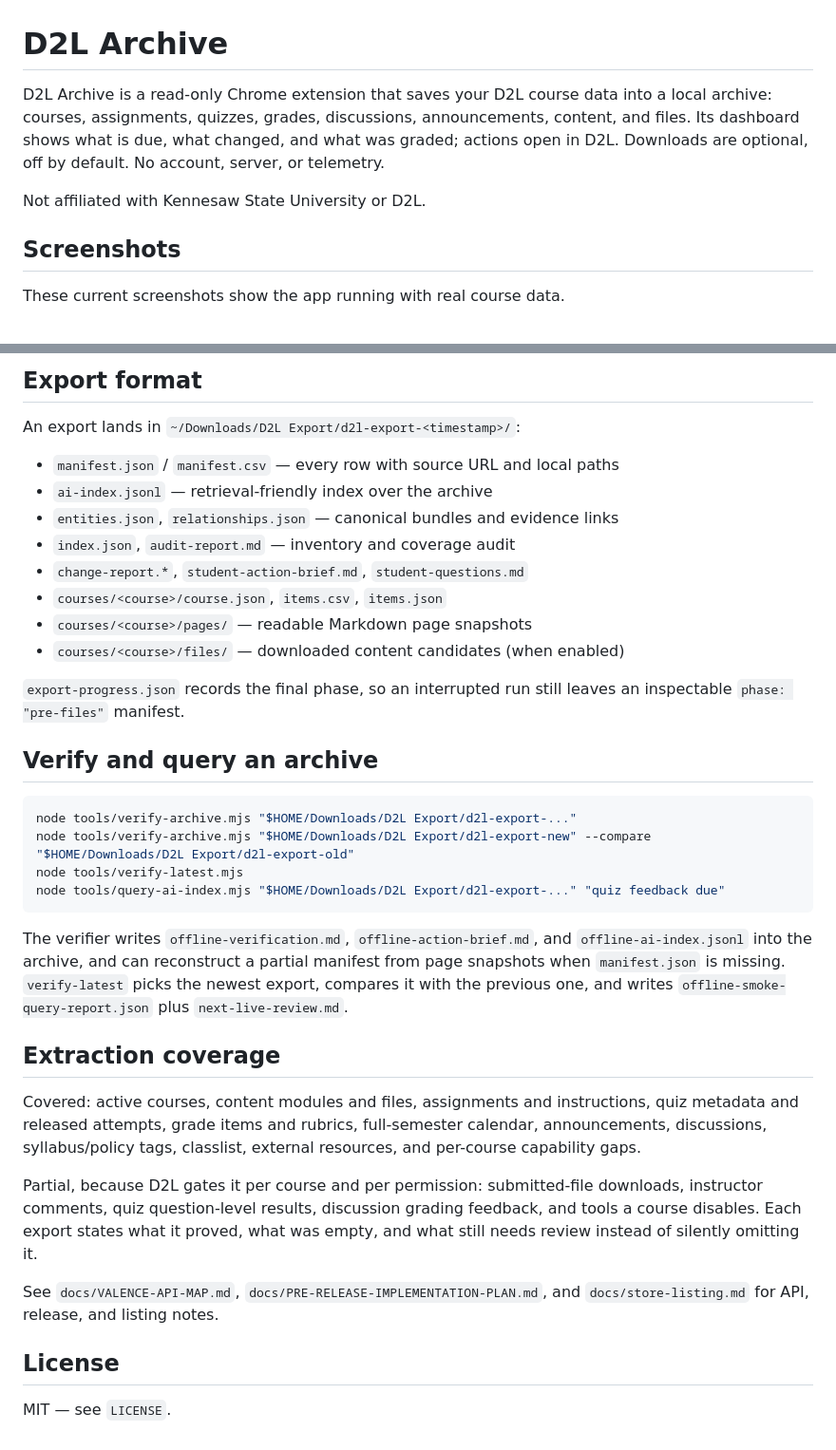
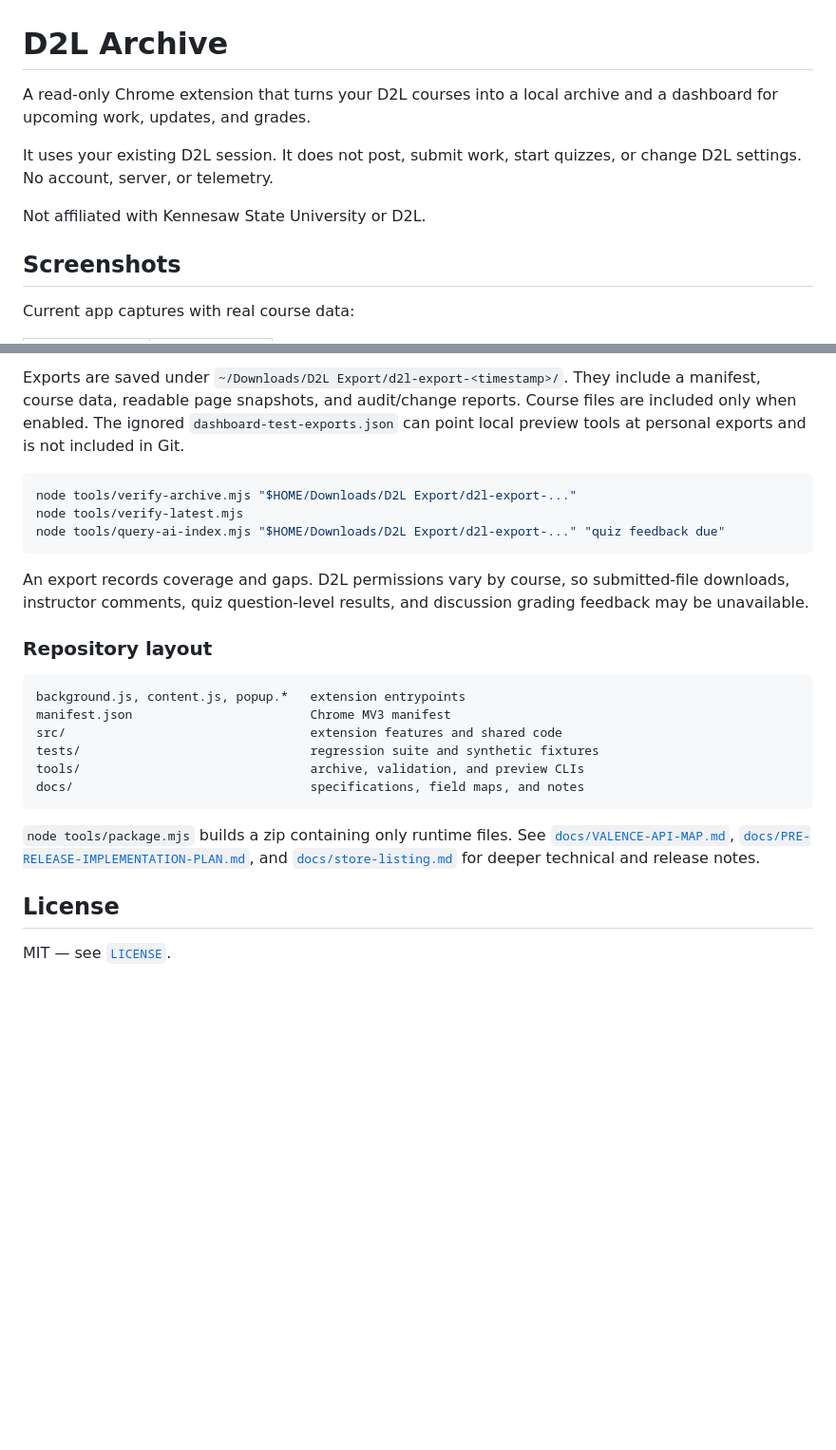
Before and after one commit to Dr-FacePlant/D2L-Archive, a Markdown page: README.md, 2 parts joined by grey strips. Shown at 95% size. Rendered like a GitHub page; folded sections open; blank space fills up the shorter version.

````diff
--- a/README.md
+++ b/README.md
@@ -1,10 +1,12 @@
 # D2L Archive
 
-D2L Archive is a read-only Chrome extension that saves your D2L course data into a local archive: courses, assignments, quizzes, grades, discussions, announcements, content, and files. Its dashboard shows what is due, what changed, and what was graded; actions open in D2L. Downloads are optional, off by default. No account, server, or telemetry.
+A read-only Chrome extension that turns your D2L courses into a local archive and a dashboard for upcoming work, updates, and grades.
+
+It uses your existing D2L session. It does not post, submit work, start quizzes, or change D2L settings. No account, server, or telemetry.
 
 Not affiliated with Kennesaw State University or D2L.
 
 ## Screenshots
 
-These current screenshots show the app running with real course data.
+Current app captures with real course data:
 
@@ -114,49 +70,28 @@ zip with only the runtime files: `manifest.json`, `background.js`, `content.js`,
-## Export format
-
-An export lands in `~/Downloads/D2L Export/d2l-export-<timestamp>/`:
-
-- `manifest.json` / `manifest.csv` — every row with source URL and local paths
-- `ai-index.jsonl` — retrieval-friendly index over the archive
-- `entities.json`, `relationships.json` — canonical bundles and evidence links
-- `index.json`, `audit-report.md` — inventory and coverage audit
-- `change-report.*`, `student-action-brief.md`, `student-questions.md`
-- `courses/<course>/course.json`, `items.csv`, `items.json`
-- `courses/<course>/pages/` — readable Markdown page snapshots
-- `courses/<course>/files/` — downloaded content candidates (when enabled)
-
-`export-progress.json` records the final phase, so an interrupted run still
-leaves an inspectable `phase: "pre-files"` manifest.
-
-## Verify and query an archive
+Exports are saved under `~/Downloads/D2L Export/d2l-export-<timestamp>/`. They include a manifest, course data, readable page snapshots, and audit/change reports. Course files are included only when enabled. The ignored `dashboard-test-exports.json` can point local preview tools at personal exports and is not included in Git.
 
 ```sh
 node tools/verify-archive.mjs "$HOME/Downloads/D2L Export/d2l-export-..."
-node tools/verify-archive.mjs "$HOME/Downloads/D2L Export/d2l-export-new" --compare "$HOME/Downloads/D2L Export/d2l-export-old"
 node tools/verify-latest.mjs
 node tools/query-ai-index.mjs "$HOME/Downloads/D2L Export/d2l-export-..." "quiz feedback due"
 ```
 
-The verifier writes `offline-verification.md`, `offline-action-brief.md`, and
-`offline-ai-index.jsonl` into the archive, and can reconstruct a partial
-manifest from page snapshots when `manifest.json` is missing. `verify-latest`
-picks the newest export, compares it with the previous one, and writes
-`offline-smoke-query-report.json` plus `next-live-review.md`.
+An export records coverage and gaps. D2L permissions vary by course, so submitted-file downloads, instructor comments, quiz question-level results, and discussion grading feedback may be unavailable.
 
-## Extraction coverage
+### Repository layout
 
-Covered: active courses, content modules and files, assignments and
-instructions, quiz metadata and released attempts, grade items and rubrics,
-full-semester calendar, announcements, discussions, syllabus/policy tags,
-classlist, external resources, and per-course capability gaps.
+```text
+background.js, content.js, popup.*   extension entrypoints
+manifest.json                        Chrome MV3 manifest
+src/                                 extension features and shared code
+tests/                               regression suite and synthetic fixtures
+tools/                               archive, validation, and preview CLIs
+docs/                                specifications, field maps, and notes
+```
 
-Partial, because D2L gates it per course and per permission: submitted-file
-downloads, instructor comments, quiz question-level results, discussion grading
-feedback, and tools a course disables. Each export states what it proved,
-what was empty, and what still needs review instead of silently omitting it.
+`node tools/package.mjs` builds a zip containing only runtime files. See [`docs/VALENCE-API-MAP.md`](docs/VALENCE-API-MAP.md), [`docs/PRE-RELEASE-IMPLEMENTATION-PLAN.md`](docs/PRE-RELEASE-IMPLEMENTATION-PLAN.md), and [`docs/store-listing.md`](docs/store-listing.md) for deeper technical and release notes.
 
-See `docs/VALENCE-API-MAP.md`, `docs/PRE-RELEASE-IMPLEMENTATION-PLAN.md`,
-and `docs/store-listing.md` for API, release, and listing notes.
+</details>
 
 ## License
 
-MIT — see `LICENSE`.
+MIT — see [`LICENSE`](LICENSE).
````
Also changed, not shown: other parts of README.md (+38 -84 lines).
